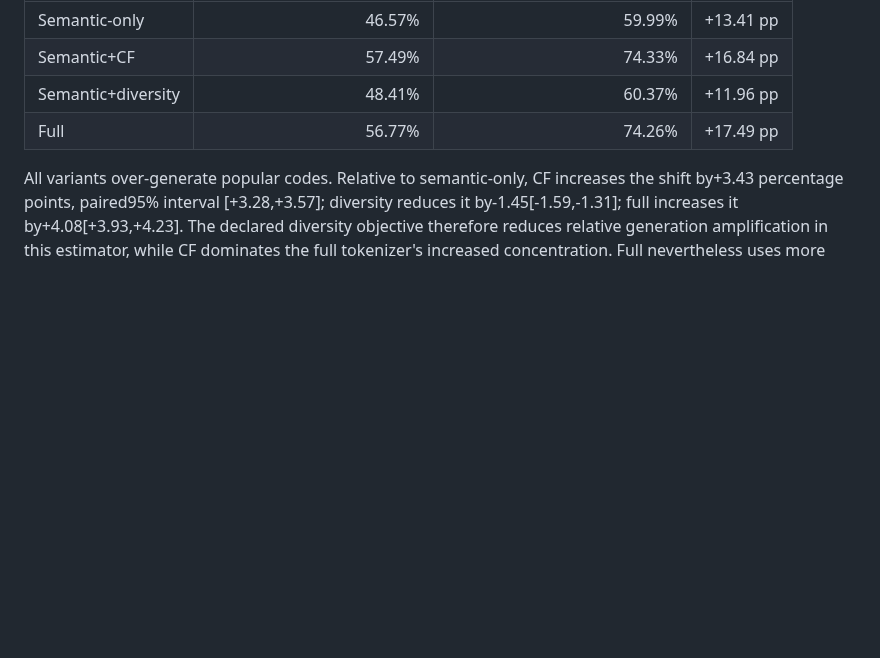
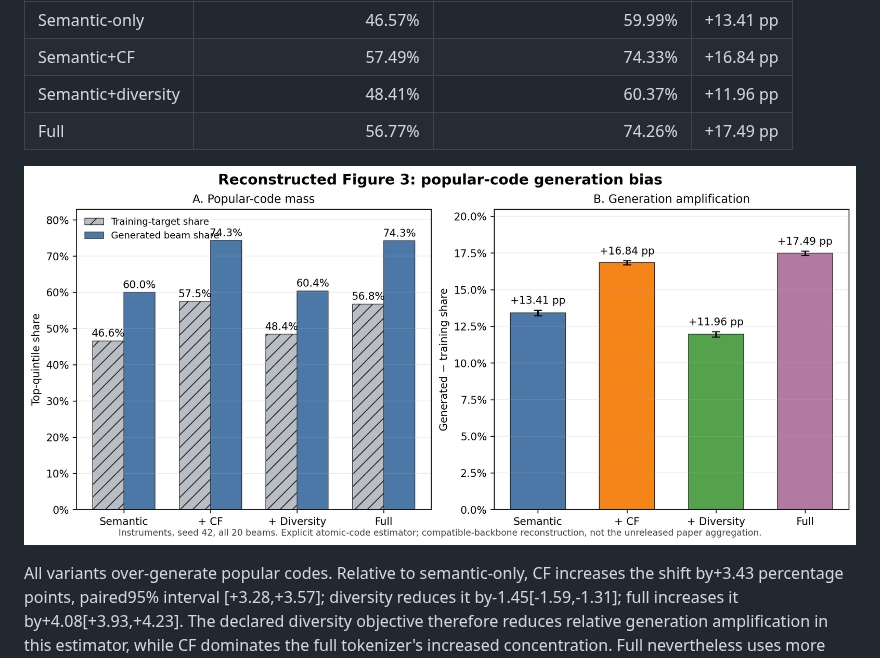
Before and after one commit to Pengcheng-Wang/retrieval_rank_on_gpu, a Markdown page: docs/letter-results.md, the part around the change. Drawn GitHub-style; pictures changed too: results/2026-10-29-letter/figure3-tokenizer-ablation-v2.png (added); blank space fills up the shorter version.

Commit message:
Render Figure 3 tokenizer ablation
Co-authored-by: Copilot App <223556219+Copilot@users.noreply.github.com>

```diff
--- a/docs/letter-results.md
+++ b/docs/letter-results.md
@@ -401,6 +401,8 @@ equal mass.
 | Semantic+diversity | 48.41% | 60.37% | +11.96 pp |
 | Full | 56.77% | 74.26% | +17.49 pp |
 
+![Reconstructed Figure 3 showing training and generated top-quintile code mass for all four tokenizer variants](../results/2026-10-29-letter/figure3-tokenizer-ablation-v2.png)
+
 All variants over-generate popular codes. Relative to semantic-only, CF
 increases the shift by+3.43 percentage points, paired95% interval
 [+3.28,+3.57]; diversity reduces it by-1.45[-1.59,-1.31]; full increases it
```
Also changed, not shown: 1 other file.
